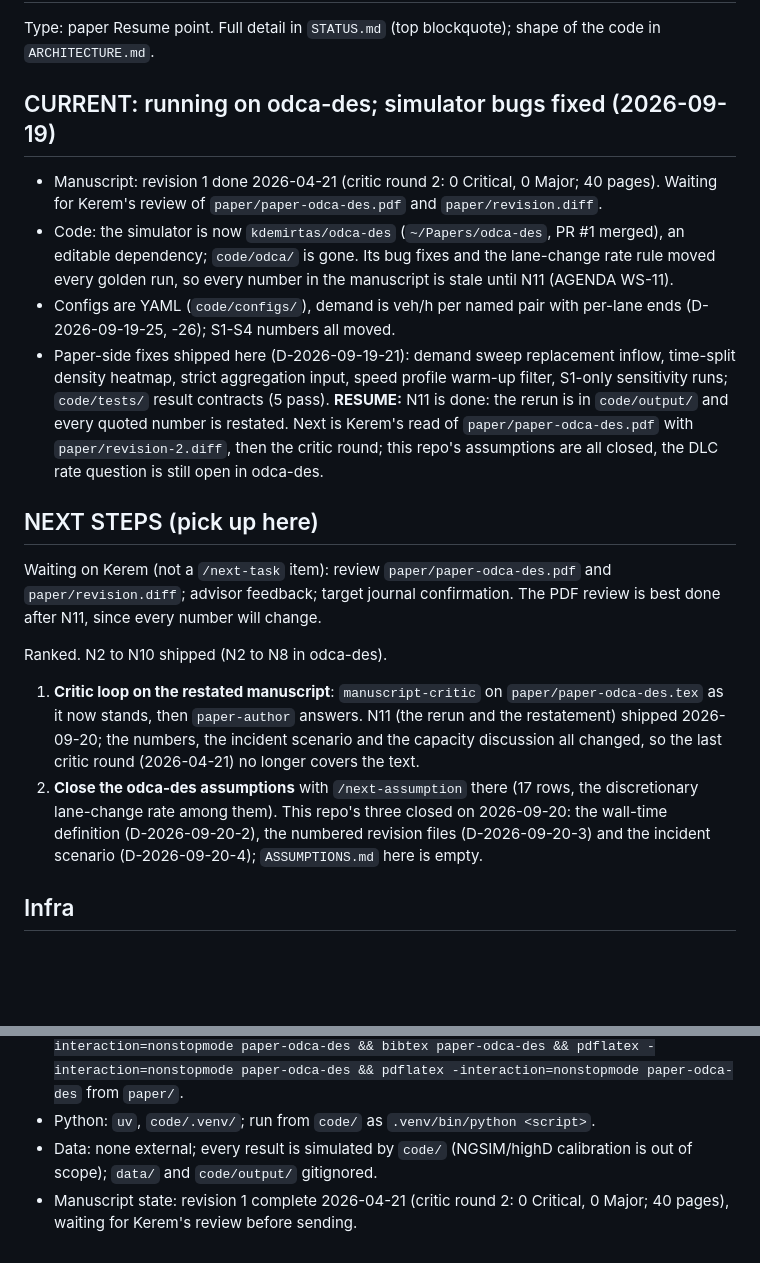
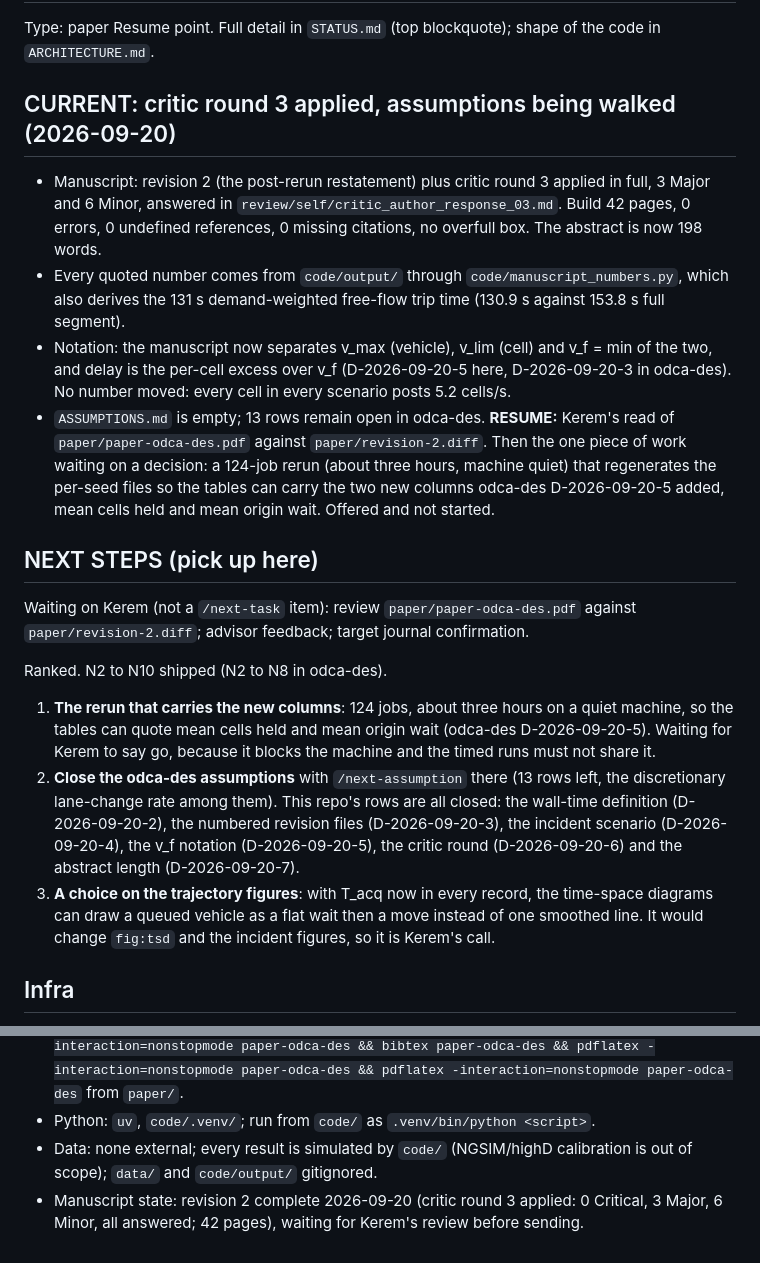
Before and after one commit to kdemirtas/paper-odca-des, a Markdown page: HANDOVER.md, 2 parts joined by grey strips. Drawn GitHub-style; blank space fills up the shorter version.

Commit message:
Refresh the resume block: critic round applied, rerun offered

```diff
--- a/HANDOVER.md
+++ b/HANDOVER.md
@@ -2,20 +2,29 @@
 Type: paper
 Resume point. Full detail in `STATUS.md` (top blockquote); shape of the code in `ARCHITECTURE.md`.
 
-## CURRENT: running on odca-des; simulator bugs fixed (2026-09-19)
-- Manuscript: revision 1 done 2026-04-21 (critic round 2: 0 Critical, 0 Major; 40 pages). Waiting for Kerem's review of `paper/paper-odca-des.pdf` and `paper/revision.diff`.
-- Code: the simulator is now `kdemirtas/odca-des` (`~/Papers/odca-des`, PR #1 merged), an editable dependency; `code/odca/` is gone. Its bug fixes and the lane-change rate rule moved every golden run, so every number in the manuscript is stale until N11 (AGENDA WS-11).
-- Configs are YAML (`code/configs/`), demand is veh/h per named pair with per-lane ends (D-2026-09-19-25, -26); S1-S4 numbers all moved.
-- Paper-side fixes shipped here (D-2026-09-19-21): demand sweep replacement inflow, time-split density heatmap, strict aggregation input, speed profile warm-up filter, S1-only sensitivity runs; `code/tests/` result contracts (5 pass).
-**RESUME:** N11 is done: the rerun is in `code/output/` and every quoted number is restated. Next is Kerem's read of `paper/paper-odca-des.pdf` with `paper/revision-2.diff`, then the critic round; this repo's assumptions are all closed, the DLC rate question is still open in odca-des.
+## CURRENT: critic round 3 applied, assumptions being walked (2026-09-20)
+- Manuscript: revision 2 (the post-rerun restatement) plus critic round 3 applied in full, 3 Major
+  and 6 Minor, answered in `review/self/critic_author_response_03.md`. Build 42 pages, 0 errors,
+  0 undefined references, 0 missing citations, no overfull box. The abstract is now 198 words.
+- Every quoted number comes from `code/output/` through `code/manuscript_numbers.py`, which also
+  derives the 131 s demand-weighted free-flow trip time (130.9 s against 153.8 s full segment).
+- Notation: the manuscript now separates v_max (vehicle), v_lim (cell) and v_f = min of the two,
+  and delay is the per-cell excess over v_f (D-2026-09-20-5 here, D-2026-09-20-3 in odca-des).
+  No number moved: every cell in every scenario posts 5.2 cells/s.
+- `ASSUMPTIONS.md` is empty; 13 rows remain open in odca-des.
+**RESUME:** Kerem's read of `paper/paper-odca-des.pdf` against `paper/revision-2.diff`. Then the
+one piece of work waiting on a decision: a 124-job rerun (about three hours, machine quiet) that
+regenerates the per-seed files so the tables can carry the two new columns odca-des D-2026-09-20-5
+added, mean cells held and mean origin wait. Offered and not started.
 
 ## NEXT STEPS (pick up here)
-Waiting on Kerem (not a `/next-task` item): review `paper/paper-odca-des.pdf` and `paper/revision.diff`; advisor feedback; target journal confirmation. The PDF review is best done after N11, since every number will change.
+Waiting on Kerem (not a `/next-task` item): review `paper/paper-odca-des.pdf` against `paper/revision-2.diff`; advisor feedback; target journal confirmation.
 
 Ranked. N2 to N10 shipped (N2 to N8 in odca-des).
 
-1. **Critic loop on the restated manuscript**: `manuscript-critic` on `paper/paper-odca-des.tex` as it now stands, then `paper-author` answers. N11 (the rerun and the restatement) shipped 2026-09-20; the numbers, the incident scenario and the capacity discussion all changed, so the last critic round (2026-04-21) no longer covers the text.
-2. **Close the odca-des assumptions** with `/next-assumption` there (17 rows, the discretionary lane-change rate among them). This repo's three closed on 2026-09-20: the wall-time definition (D-2026-09-20-2), the numbered revision files (D-2026-09-20-3) and the incident scenario (D-2026-09-20-4); `ASSUMPTIONS.md` here is empty.
+1. **The rerun that carries the new columns**: 124 jobs, about three hours on a quiet machine, so the tables can quote mean cells held and mean origin wait (odca-des D-2026-09-20-5). Waiting for Kerem to say go, because it blocks the machine and the timed runs must not share it.
+2. **Close the odca-des assumptions** with `/next-assumption` there (13 rows left, the discretionary lane-change rate among them). This repo's rows are all closed: the wall-time definition (D-2026-09-20-2), the numbered revision files (D-2026-09-20-3), the incident scenario (D-2026-09-20-4), the v_f notation (D-2026-09-20-5), the critic round (D-2026-09-20-6) and the abstract length (D-2026-09-20-7).
+3. **A choice on the trajectory figures**: with T_acq now in every record, the time-space diagrams can draw a queued vehicle as a flat wait then a move instead of one smoothed line. It would change `fig:tsd` and the incident figures, so it is Kerem's call.
 
 ## Infra
 - Repo: `kdemirtas/paper-odca-des` (kdemirtas, private); push with `GH_TOKEN=$(gh auth token --user kdemirtas)`.
@@ -23,4 +32,4 @@ Ranked. N2 to N10 shipped (N2 to N8 in odca-des).
 - Toolchain: `pdflatex + bibtex, elsarticle (elsarticle-harv.bst)`; build `pdflatex -interaction=nonstopmode paper-odca-des && bibtex paper-odca-des && pdflatex -interaction=nonstopmode paper-odca-des && pdflatex -interaction=nonstopmode paper-odca-des` from `paper/`.
 - Python: `uv`, `code/.venv/`; run from `code/` as `.venv/bin/python <script>`.
 - Data: none external; every result is simulated by `code/` (NGSIM/highD calibration is out of scope); `data/` and `code/output/` gitignored.
-- Manuscript state: revision 1 complete 2026-04-21 (critic round 2: 0 Critical, 0 Major; 40 pages), waiting for Kerem's review before sending.
+- Manuscript state: revision 2 complete 2026-09-20 (critic round 3 applied: 0 Critical, 3 Major, 6 Minor, all answered; 42 pages), waiting for Kerem's review before sending.
```
